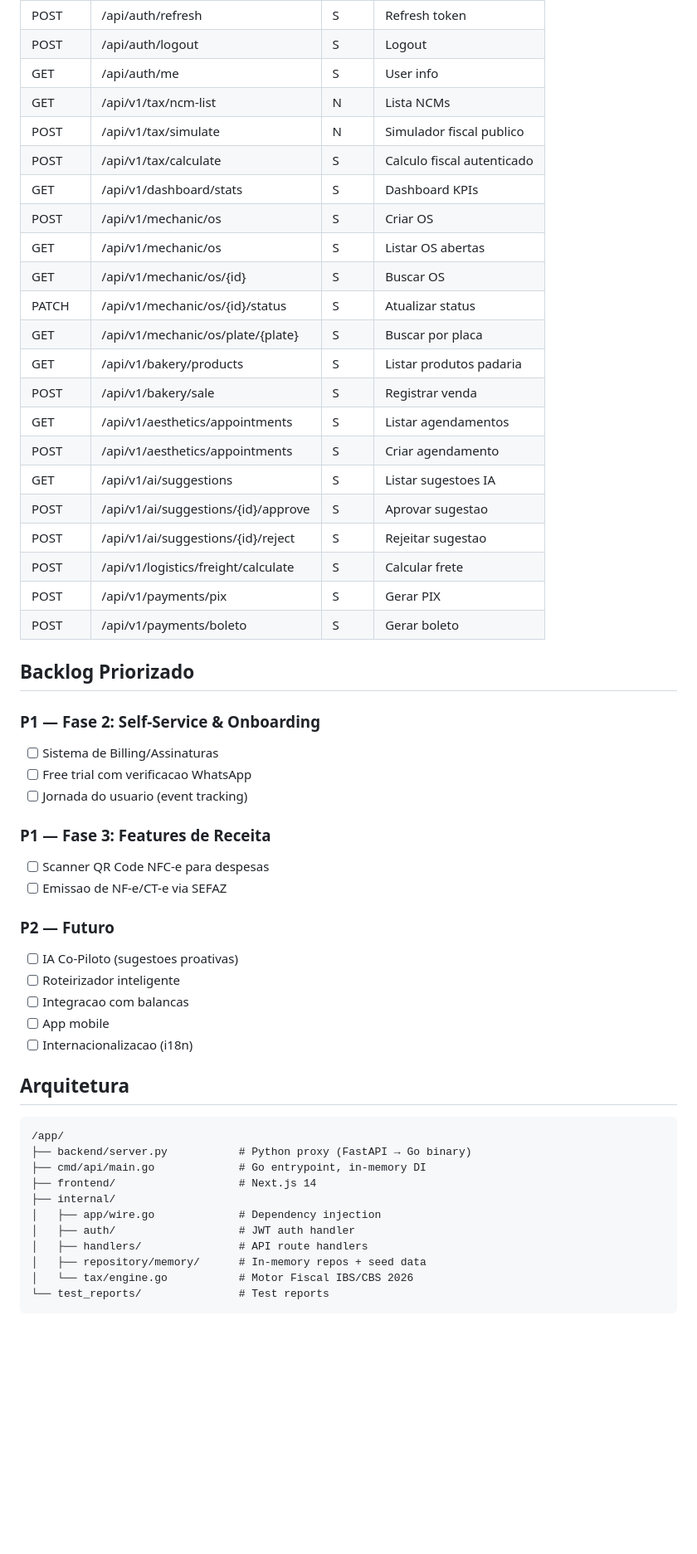
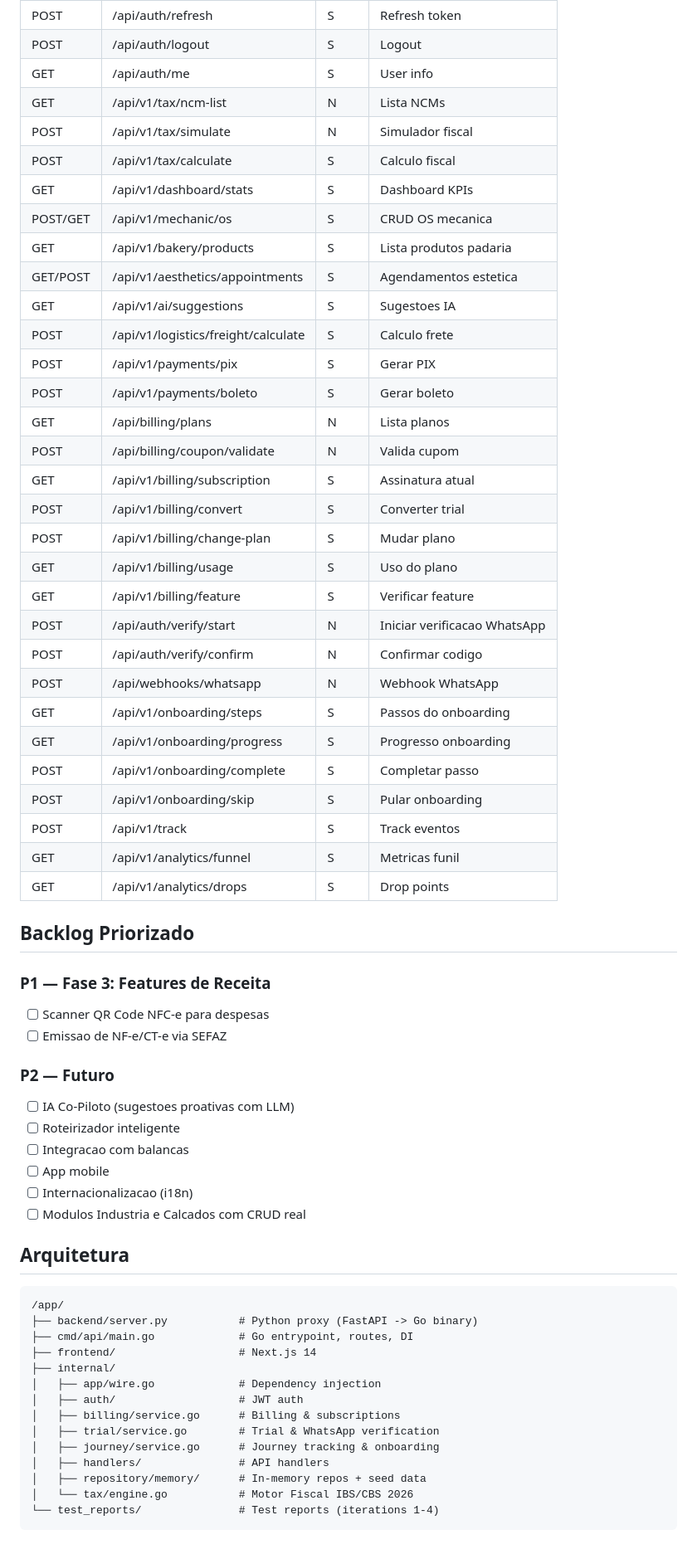
Before and after one commit to Beico10/nexo-flash-erp, a Markdown page: memory/PRD.md, the part around one of its changes. Shown at 83% size. Rendered like a GitHub page; blank space fills up the shorter version.

Commit message:
auto-commit for 35c2c3d4-e928-4e04-85c2-5d95d80df955

````diff
--- a/memory/PRD.md
+++ b/memory/PRD.md
@@ -52,54 +62,62 @@ Industria, Logistica, Mecanica, Estetica, Padaria, Calcados
 | POST | /api/auth/logout | S | Logout |
 | GET | /api/auth/me | S | User info |
 | GET | /api/v1/tax/ncm-list | N | Lista NCMs |
-| POST | /api/v1/tax/simulate | N | Simulador fiscal publico |
-| POST | /api/v1/tax/calculate | S | Calculo fiscal autenticado |
+| POST | /api/v1/tax/simulate | N | Simulador fiscal |
+| POST | /api/v1/tax/calculate | S | Calculo fiscal |
 | GET | /api/v1/dashboard/stats | S | Dashboard KPIs |
-| POST | /api/v1/mechanic/os | S | Criar OS |
-| GET | /api/v1/mechanic/os | S | Listar OS abertas |
-| GET | /api/v1/mechanic/os/{id} | S | Buscar OS |
-| PATCH | /api/v1/mechanic/os/{id}/status | S | Atualizar status |
-| GET | /api/v1/mechanic/os/plate/{plate} | S | Buscar por placa |
-| GET | /api/v1/bakery/products | S | Listar produtos padaria |
-| POST | /api/v1/bakery/sale | S | Registrar venda |
-| GET | /api/v1/aesthetics/appointments | S | Listar agendamentos |
-| POST | /api/v1/aesthetics/appointments | S | Criar agendamento |
-| GET | /api/v1/ai/suggestions | S | Listar sugestoes IA |
-| POST | /api/v1/ai/suggestions/{id}/approve | S | Aprovar sugestao |
-| POST | /api/v1/ai/suggestions/{id}/reject | S | Rejeitar sugestao |
-| POST | /api/v1/logistics/freight/calculate | S | Calcular frete |
+| POST/GET | /api/v1/mechanic/os | S | CRUD OS mecanica |
+| GET | /api/v1/bakery/products | S | Lista produtos padaria |
+| GET/POST | /api/v1/aesthetics/appointments | S | Agendamentos estetica |
+| GET | /api/v1/ai/suggestions | S | Sugestoes IA |
+| POST | /api/v1/logistics/freight/calculate | S | Calculo frete |
 | POST | /api/v1/payments/pix | S | Gerar PIX |
 | POST | /api/v1/payments/boleto | S | Gerar boleto |
+| GET | /api/billing/plans | N | Lista planos |
+| POST | /api/billing/coupon/validate | N | Valida cupom |
+| GET | /api/v1/billing/subscription | S | Assinatura atual |
+| POST | /api/v1/billing/convert | S | Converter trial |
+| POST | /api/v1/billing/change-plan | S | Mudar plano |
+| GET | /api/v1/billing/usage | S | Uso do plano |
+| GET | /api/v1/billing/feature | S | Verificar feature |
+| POST | /api/auth/verify/start | N | Iniciar verificacao WhatsApp |
+| POST | /api/auth/verify/confirm | N | Confirmar codigo |
+| POST | /api/webhooks/whatsapp | N | Webhook WhatsApp |
+| GET | /api/v1/onboarding/steps | S | Passos do onboarding |
+| GET | /api/v1/onboarding/progress | S | Progresso onboarding |
+| POST | /api/v1/onboarding/complete | S | Completar passo |
+| POST | /api/v1/onboarding/skip | S | Pular onboarding |
+| POST | /api/v1/track | S | Track eventos |
+| GET | /api/v1/analytics/funnel | S | Metricas funil |
+| GET | /api/v1/analytics/drops | S | Drop points |
 
 ## Backlog Priorizado
-
-### P1 — Fase 2: Self-Service & Onboarding
-- [ ] Sistema de Billing/Assinaturas
-- [ ] Free trial com verificacao WhatsApp
-- [ ] Jornada do usuario (event tracking)
 
 ### P1 — Fase 3: Features de Receita
 - [ ] Scanner QR Code NFC-e para despesas
 - [ ] Emissao de NF-e/CT-e via SEFAZ
 
 ### P2 — Futuro
-- [ ] IA Co-Piloto (sugestoes proativas)
+- [ ] IA Co-Piloto (sugestoes proativas com LLM)
 - [ ] Roteirizador inteligente
 - [ ] Integracao com balancas
 - [ ] App mobile
 - [ ] Internacionalizacao (i18n)
+- [ ] Modulos Industria e Calcados com CRUD real
 
 ## Arquitetura
 ```
 /app/
-├── backend/server.py           # Python proxy (FastAPI → Go binary)
-├── cmd/api/main.go             # Go entrypoint, in-memory DI
+├── backend/server.py           # Python proxy (FastAPI -> Go binary)
+├── cmd/api/main.go             # Go entrypoint, routes, DI
 ├── frontend/                   # Next.js 14
 ├── internal/
 │   ├── app/wire.go             # Dependency injection
-│   ├── auth/                   # JWT auth handler
-│   ├── handlers/               # API route handlers
+│   ├── auth/                   # JWT auth
+│   ├── billing/service.go      # Billing & subscriptions
+│   ├── trial/service.go        # Trial & WhatsApp verification
+│   ├── journey/service.go      # Journey tracking & onboarding
+│   ├── handlers/               # API handlers
 │   ├── repository/memory/      # In-memory repos + seed data
 │   └── tax/engine.go           # Motor Fiscal IBS/CBS 2026
-└── test_reports/               # Test reports
+└── test_reports/               # Test reports (iterations 1-4)
 ```
````
Also changed, not shown: other parts of memory/PRD.md (+22 -12 lines).
